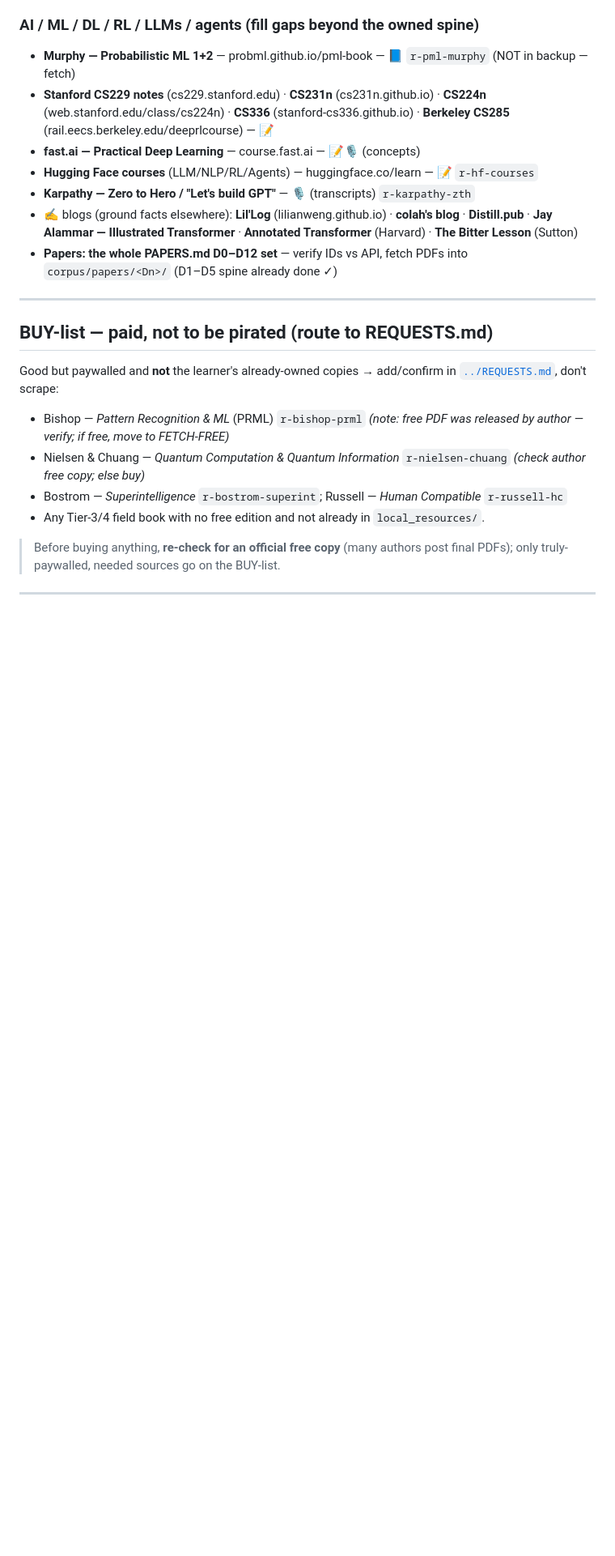
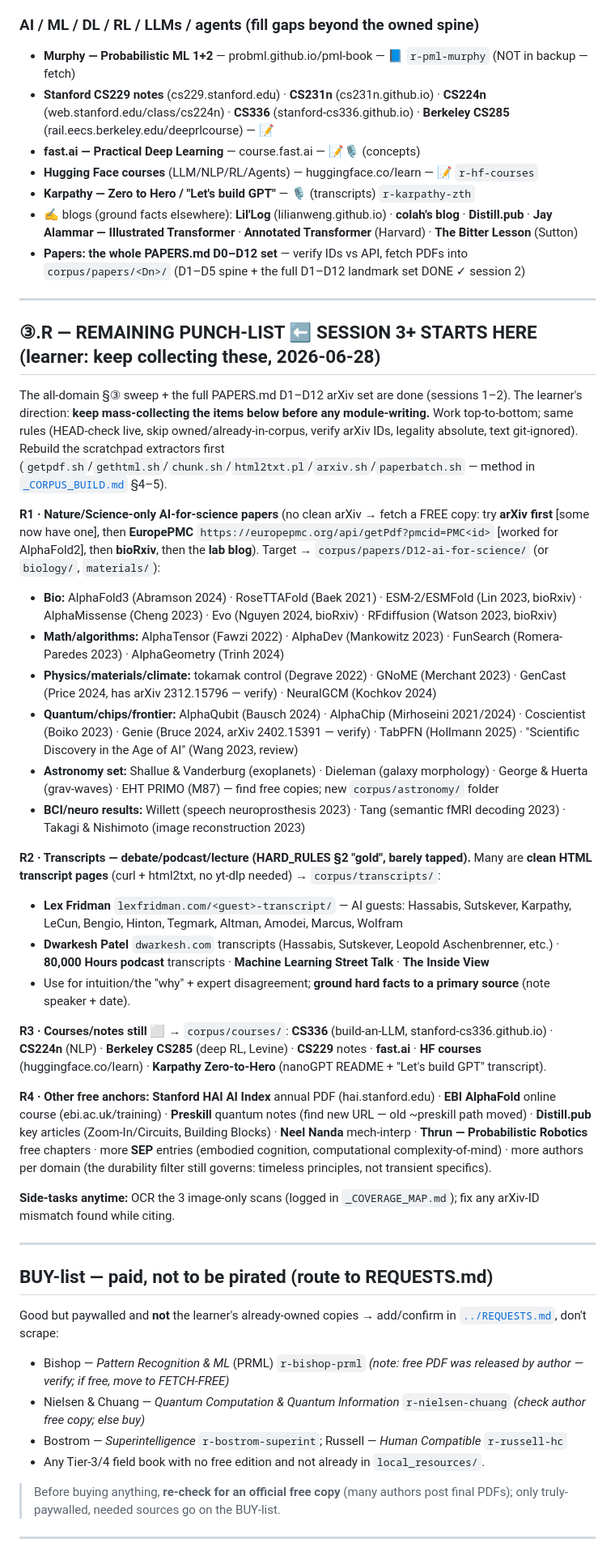
Before and after one commit to chetan110801/project-asi, a Markdown page: RESOURCES/corpus/_ACQUISITION_PLAN.md, the part around the change. Shown at 81% size. Drawn GitHub-style; blank space fills up the shorter version.

Commit message:
docs(corpus): §③.R remaining punch-list — next sessions keep collecting (learner 2026-06-28)
Learner's call: continue mass-collection (NOT the grounded rewrite yet). Added an
ordered, actionable punch-list to _ACQUISITION_PLAN §③.R:
  R1 Nature/Science-only AI-for-science papers (free copies: arXiv→EuropePMC→bioRxiv→lab blog)
  R2 debate/podcast/lecture transcripts (HARD_RULES §2, mostly clean HTML)
  R3 courses (CS336/CS224n/CS285/CS229/fast.ai/HF/Karpathy)
  R4 AI Index PDF, EBI AlphaFold course, Distill, more authors per domain

Co-Authored-By: Claude Opus 4.8 <noreply@anthropic.com>

```diff
--- a/RESOURCES/corpus/_ACQUISITION_PLAN.md
+++ b/RESOURCES/corpus/_ACQUISITION_PLAN.md
@@ -221,7 +221,31 @@ Convert these from [`../../local_resources/`](../../) to chunked `.txt` (method
 - **Hugging Face courses** (LLM/NLP/RL/Agents) — huggingface.co/learn — 📝 `r-hf-courses`
 - **Karpathy — Zero to Hero / "Let's build GPT"** — 🎙️ (transcripts) `r-karpathy-zth`
 - ✍️ blogs (ground facts elsewhere): **Lil'Log** (lilianweng.github.io) · **colah's blog** · **Distill.pub** · **Jay Alammar — Illustrated Transformer** · **Annotated Transformer** (Harvard) · **The Bitter Lesson** (Sutton)
-- **Papers: the whole PAPERS.md D0–D12 set** — verify IDs vs API, fetch PDFs into `corpus/papers/<Dn>/` (D1–D5 spine already done ✓)
+- **Papers: the whole PAPERS.md D0–D12 set** — verify IDs vs API, fetch PDFs into `corpus/papers/<Dn>/` (D1–D5 spine + the full D1–D12 landmark set DONE ✓ session 2)
+
+---
+
+## ③.R — REMAINING PUNCH-LIST  ⬅️ **SESSION 3+ STARTS HERE** (learner: keep collecting these, 2026-06-28)
+The all-domain §③ sweep + the full PAPERS.md D1–D12 arXiv set are done (sessions 1–2). The learner's direction: **keep mass-collecting the items below before any module-writing.** Work top-to-bottom; same rules (HEAD-check live, skip owned/already-in-corpus, verify arXiv IDs, legality absolute, text git-ignored). Rebuild the scratchpad extractors first (`getpdf.sh`/`gethtml.sh`/`chunk.sh`/`html2txt.pl`/`arxiv.sh`/`paperbatch.sh` — method in [`_CORPUS_BUILD.md`](_CORPUS_BUILD.md) §4–5).
+
+**R1 · Nature/Science-only AI-for-science papers** (no clean arXiv → fetch a FREE copy: try **arXiv first** [some now have one], then **EuropePMC** `https://europepmc.org/api/getPdf?pmcid=PMC<id>` [worked for AlphaFold2], then **bioRxiv**, then the **lab blog**). Target → `corpus/papers/D12-ai-for-science/` (or `biology/`, `materials/`):
+- **Bio:** AlphaFold3 (Abramson 2024) · RoseTTAFold (Baek 2021) · ESM-2/ESMFold (Lin 2023, bioRxiv) · AlphaMissense (Cheng 2023) · Evo (Nguyen 2024, bioRxiv) · RFdiffusion (Watson 2023, bioRxiv)
+- **Math/algorithms:** AlphaTensor (Fawzi 2022) · AlphaDev (Mankowitz 2023) · FunSearch (Romera-Paredes 2023) · AlphaGeometry (Trinh 2024)
+- **Physics/materials/climate:** tokamak control (Degrave 2022) · GNoME (Merchant 2023) · GenCast (Price 2024, has arXiv 2312.15796 — verify) · NeuralGCM (Kochkov 2024)
+- **Quantum/chips/frontier:** AlphaQubit (Bausch 2024) · AlphaChip (Mirhoseini 2021/2024) · Coscientist (Boiko 2023) · Genie (Bruce 2024, arXiv 2402.15391 — verify) · TabPFN (Hollmann 2025) · "Scientific Discovery in the Age of AI" (Wang 2023, review)
+- **Astronomy set:** Shallue & Vanderburg (exoplanets) · Dieleman (galaxy morphology) · George & Huerta (grav-waves) · EHT PRIMO (M87) — find free copies; new `corpus/astronomy/` folder
+- **BCI/neuro results:** Willett (speech neuroprosthesis 2023) · Tang (semantic fMRI decoding 2023) · Takagi & Nishimoto (image reconstruction 2023)
+
+**R2 · Transcripts — debate/podcast/lecture (HARD_RULES §2 "gold", barely tapped).** Many are **clean HTML transcript pages** (curl + html2txt, no yt-dlp needed) → `corpus/transcripts/`:
+- **Lex Fridman** `lexfridman.com/<guest>-transcript/` — AI guests: Hassabis, Sutskever, Karpathy, LeCun, Bengio, Hinton, Tegmark, Altman, Amodei, Marcus, Wolfram
+- **Dwarkesh Patel** `dwarkesh.com` transcripts (Hassabis, Sutskever, Leopold Aschenbrenner, etc.) · **80,000 Hours podcast** transcripts · **Machine Learning Street Talk** · **The Inside View**
+- Use for intuition/the "why" + expert disagreement; **ground hard facts to a primary source** (note speaker + date).
+
+**R3 · Courses/notes still ⬜** → `corpus/courses/`: **CS336** (build-an-LLM, stanford-cs336.github.io) · **CS224n** (NLP) · **Berkeley CS285** (deep RL, Levine) · **CS229** notes · **fast.ai** · **HF courses** (huggingface.co/learn) · **Karpathy Zero-to-Hero** (nanoGPT README + "Let's build GPT" transcript).
+
+**R4 · Other free anchors:** **Stanford HAI AI Index** annual PDF (hai.stanford.edu) · **EBI AlphaFold** online course (ebi.ac.uk/training) · **Preskill** quantum notes (find new URL — old ~preskill path moved) · **Distill.pub** key articles (Zoom-In/Circuits, Building Blocks) · **Neel Nanda** mech-interp · **Thrun — Probabilistic Robotics** free chapters · more **SEP** entries (embodied cognition, computational complexity-of-mind) · more authors per domain (the durability filter still governs: timeless principles, not transient specifics).
+
+**Side-tasks anytime:** OCR the 3 image-only scans (logged in `_COVERAGE_MAP.md`); fix any arXiv-ID mismatch found while citing.
 
 ---
 
```
